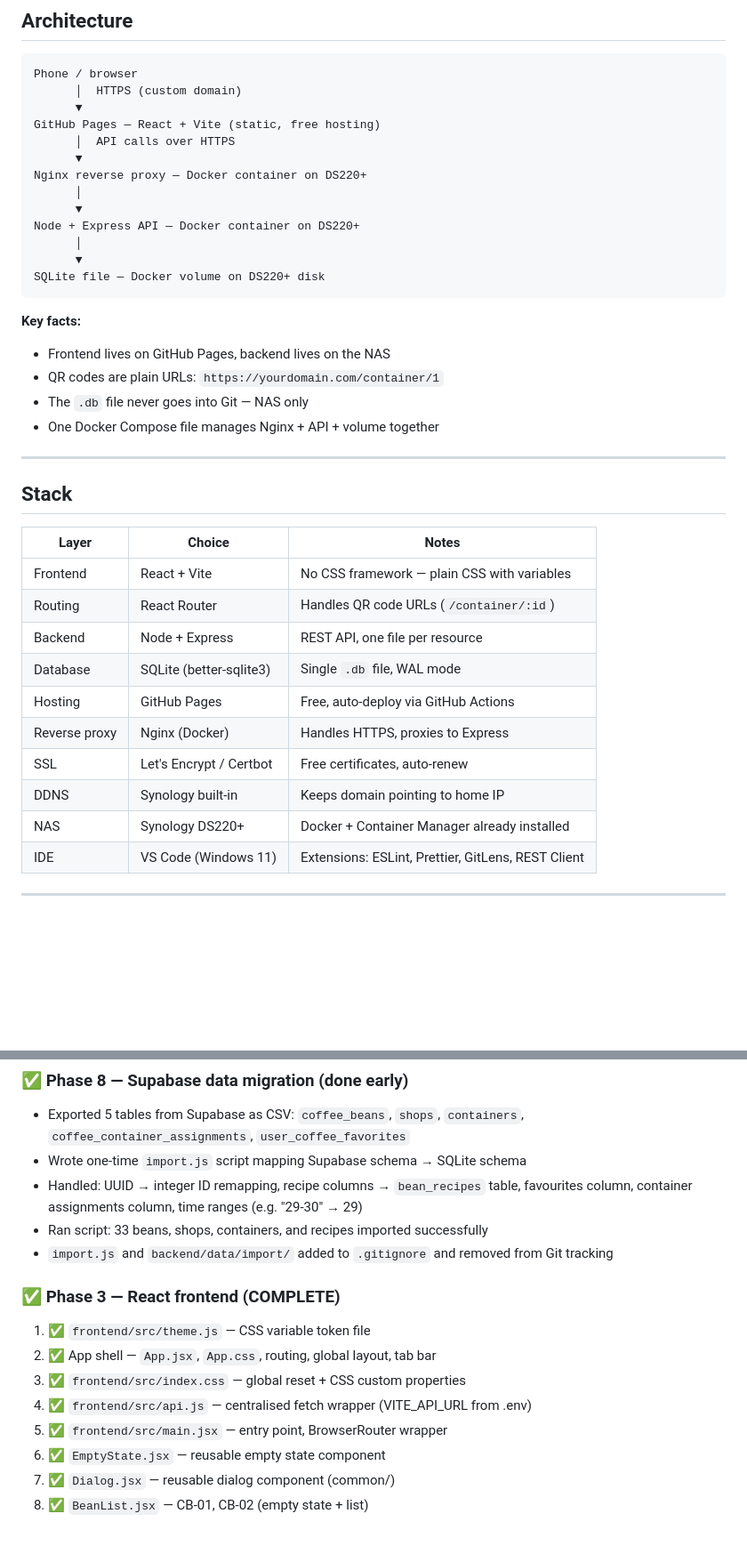
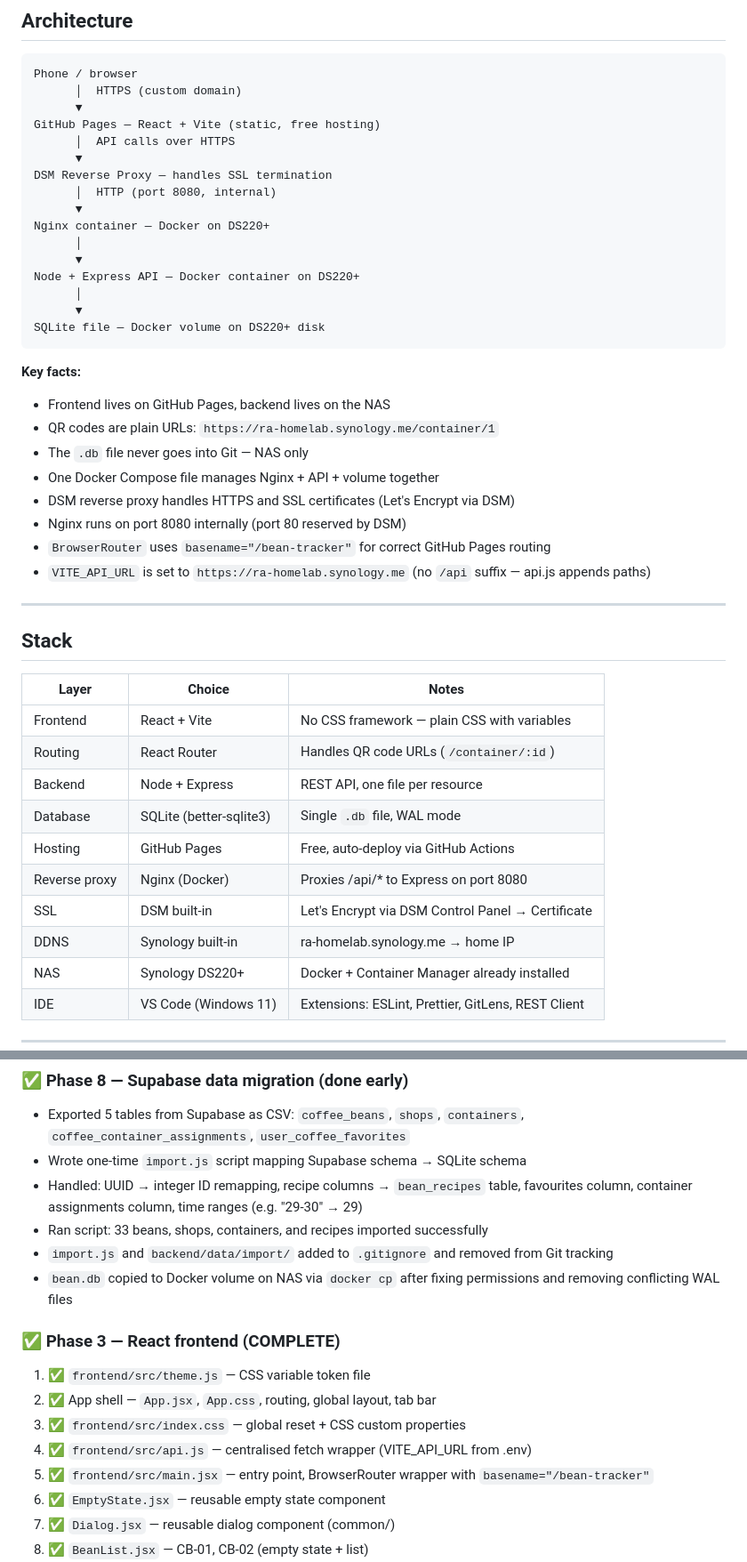
Before and after one commit to radev81/bean-tracker, a Markdown page: ROADMAP.MD, 2 parts joined by grey strips. Shown at 89% size. Rendered like a GitHub page; blank space fills up the shorter version.

```diff
--- a/ROADMAP.MD
+++ b/ROADMAP.MD
@@ -13,7 +13,10 @@ Phone / browser
 GitHub Pages — React + Vite (static, free hosting)
       │  API calls over HTTPS
       ▼
-Nginx reverse proxy — Docker container on DS220+
+DSM Reverse Proxy — handles SSL termination
+      │  HTTP (port 8080, internal)
+      ▼
+Nginx container — Docker on DS220+
       │
       ▼
 Node + Express API — Docker container on DS220+
@@ -25,9 +28,13 @@ SQLite file — Docker volume on DS220+ disk
 **Key facts:**
 
 - Frontend lives on GitHub Pages, backend lives on the NAS
-- QR codes are plain URLs: `https://yourdomain.com/container/1`
+- QR codes are plain URLs: `https://ra-homelab.synology.me/container/1`
 - The `.db` file never goes into Git — NAS only
 - One Docker Compose file manages Nginx + API + volume together
+- DSM reverse proxy handles HTTPS and SSL certificates (Let's Encrypt via DSM)
+- Nginx runs on port 8080 internally (port 80 reserved by DSM)
+- `BrowserRouter` uses `basename="/bean-tracker"` for correct GitHub Pages routing
+- `VITE_API_URL` is set to `https://ra-homelab.synology.me` (no `/api` suffix — api.js appends paths)
 
 ---
 
@@ -40,9 +47,9 @@ SQLite file — Docker volume on DS220+ disk
 | Backend       | Node + Express          | REST API, one file per resource                    |
 | Database      | SQLite (better-sqlite3) | Single `.db` file, WAL mode                        |
 | Hosting       | GitHub Pages            | Free, auto-deploy via GitHub Actions               |
-| Reverse proxy | Nginx (Docker)          | Handles HTTPS, proxies to Express                  |
-| SSL           | Let's Encrypt / Certbot | Free certificates, auto-renew                      |
-| DDNS          | Synology built-in       | Keeps domain pointing to home IP                   |
+| Reverse proxy | Nginx (Docker)          | Proxies /api/\* to Express on port 8080            |
+| SSL           | DSM built-in            | Let's Encrypt via DSM Control Panel → Certificate  |
+| DDNS          | Synology built-in       | ra-homelab.synology.me → home IP                   |
 | NAS           | Synology DS220+         | Docker + Container Manager already installed       |
 | IDE           | VS Code (Windows 11)    | Extensions: ESLint, Prettier, GitLens, REST Client |
 
@@ -184,6 +191,7 @@ Key rules:
 - Handled: UUID → integer ID remapping, recipe columns → `bean_recipes` table, favourites column, container assignments column, time ranges (e.g. "29-30" → 29)
 - Ran script: 33 beans, shops, containers, and recipes imported successfully
 - `import.js` and `backend/data/import/` added to `.gitignore` and removed from Git tracking
+- `bean.db` copied to Docker volume on NAS via `docker cp` after fixing permissions and removing conflicting WAL files
 
 ### ✅ Phase 3 — React frontend (COMPLETE)
 
@@ -191,7 +199,7 @@ Key rules:
 2. ✅ App shell — `App.jsx`, `App.css`, routing, global layout, tab bar
 3. ✅ `frontend/src/index.css` — global reset + CSS custom properties
 4. ✅ `frontend/src/api.js` — centralised fetch wrapper (VITE_API_URL from .env)
-5. ✅ `frontend/src/main.jsx` — entry point, BrowserRouter wrapper
+5. ✅ `frontend/src/main.jsx` — entry point, BrowserRouter wrapper with `basename="/bean-tracker"`
 6. ✅ `EmptyState.jsx` — reusable empty state component
 7. ✅ `Dialog.jsx` — reusable dialog component (common/)
 8. ✅ `BeanList.jsx` — CB-01, CB-02 (empty state + list)
```
Also changed, not shown: other parts of ROADMAP.MD (+69 -27 lines).
